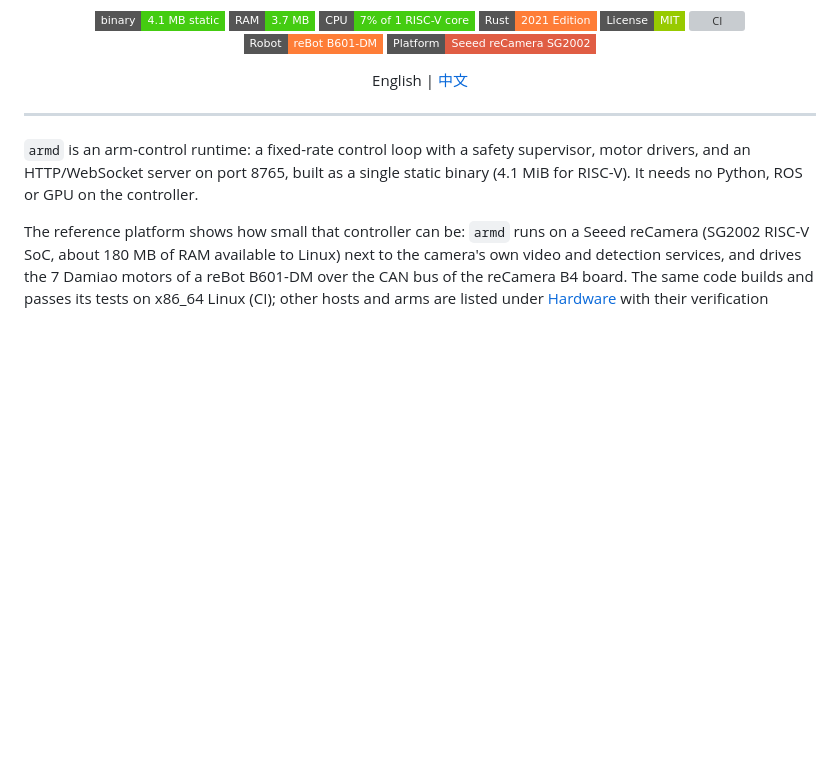
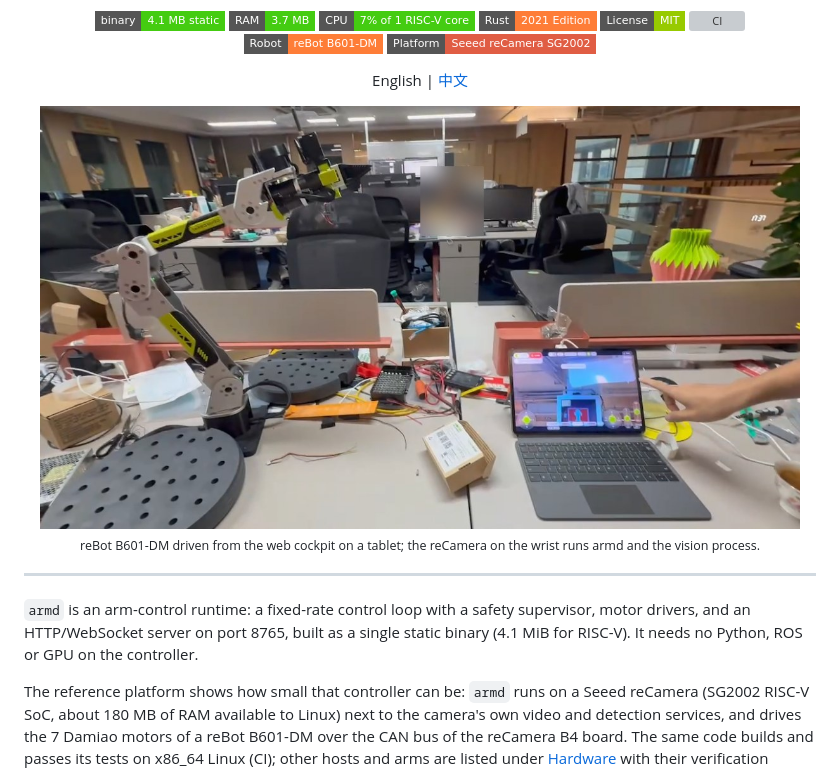
Before and after one commit to Seeed-Solution/rebot-armd, a Markdown page: README.md, the part around the change. Rendered like a GitHub page; pictures changed too: docs/images/rebot-recamera-teleop.jpg (added); badges without logos; blank space fills up the shorter version; grey boxes are pictures that could not be loaded.

Commit message:
docs(readme): photo of the arm driven from the tablet cockpit

```diff
--- a/README.md
+++ b/README.md
@@ -17,7 +17,9 @@
 
 English | [中文](./README.zh-CN.md)
 
-<!-- TODO: Add demo GIF showing Web cockpit teleoperation here -->
+<img src="docs/images/rebot-recamera-teleop.jpg" alt="reBot B601-DM arm driven from a tablet cockpit served by a reCamera" width="760">
+
+<sub>reBot B601-DM driven from the web cockpit on a tablet; the reCamera on the wrist runs armd and the vision process.</sub>
 
 </div>
 
```
Also changed, not shown: README.zh-CN.md (+3 -1 lines).
